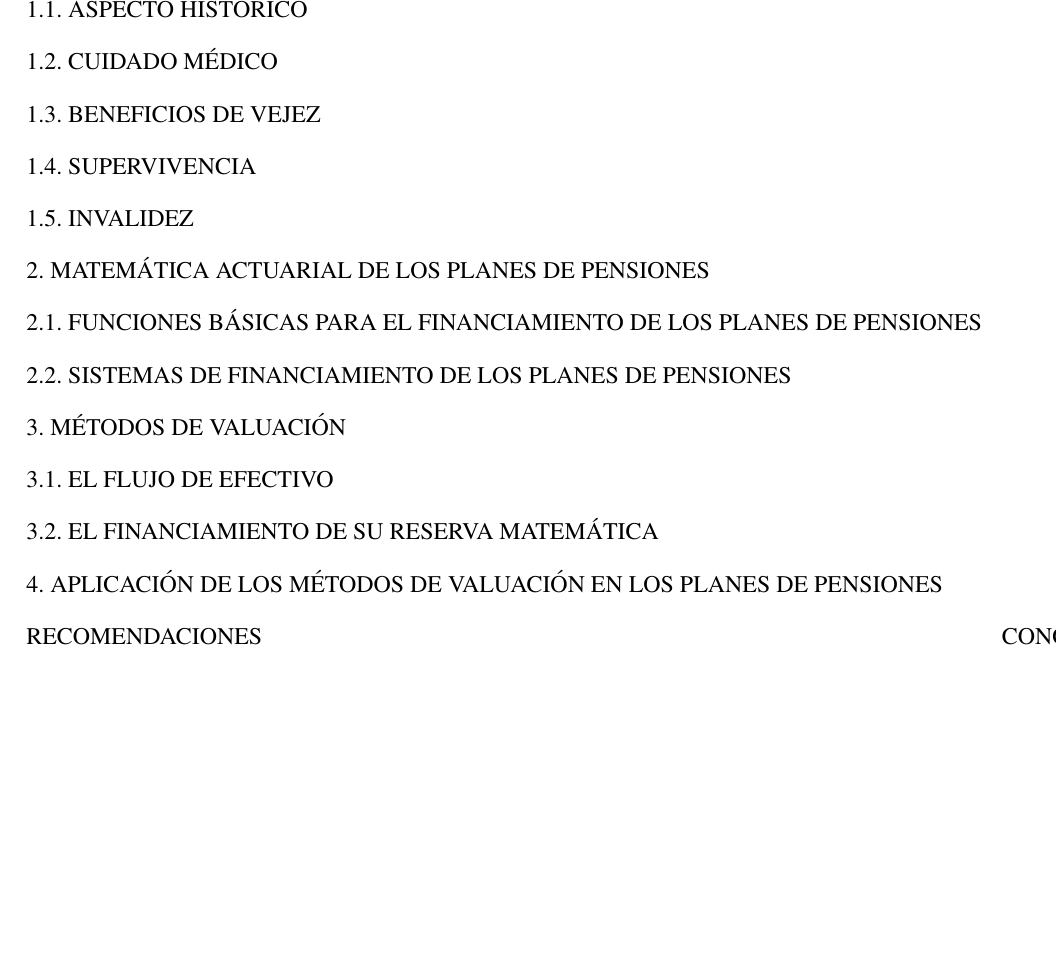
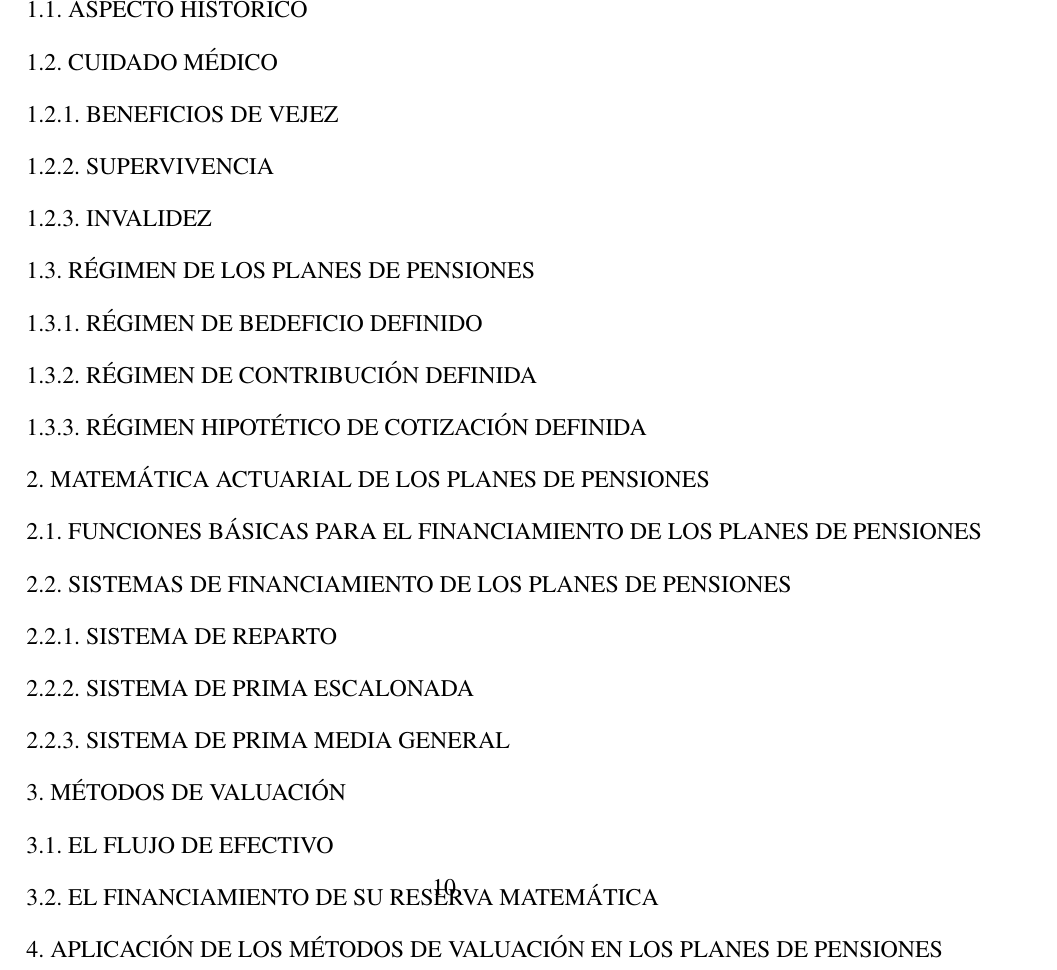
Before and after one commit to EAnali/Protocolo, a LaTeX document (protocolo valuación actuarial.tex): part of page 9 of 11 before the commit and part of page 10 of 12 after it, cut so that both start at the same text, the shorter picture padded with empty space. Compiled offline with pdfLaTeX.

Commit message:
indice
reestructuración del indice 3/3/17

```diff
--- a/protocolo valuación actuarial.tex
+++ b/protocolo valuación actuarial.tex
@@ -170,19 +170,26 @@ El índice preliminar del trabajo de graduación es el siguiente
 &\text{1. PLANES DE PENSIONES}\\
 &\text{1.1. ASPECTO HISTÓRICO }\\
 &\text{1.2. CUIDADO MÉDICO }\\
-&\text{1.3. BENEFICIOS DE VEJEZ}\\
-&\text{1.4. SUPERVIVENCIA}\\
-&\text{1.5. INVALIDEZ }\\
+&\text{1.2.1. BENEFICIOS DE VEJEZ}\\
+&\text{1.2.2. SUPERVIVENCIA}\\
+&\text{1.2.3. INVALIDEZ }\\
+&\text{1.3. RÉGIMEN DE LOS PLANES DE PENSIONES}\\
+&\text{1.3.1. RÉGIMEN DE BEDEFICIO DEFINIDO}\\
+&\text{1.3.2. RÉGIMEN DE CONTRIBUCIÓN DEFINIDA}\\
+&\text{1.3.3. RÉGIMEN HIPOTÉTICO DE COTIZACIÓN DEFINIDA}\\
 &\text{2. MATEMÁTICA ACTUARIAL DE LOS PLANES DE PENSIONES}\\
 &\text{2.1. FUNCIONES BÁSICAS PARA EL FINANCIAMIENTO DE LOS PLANES DE PENSIONES}\\
 &\text{2.2. SISTEMAS DE FINANCIAMIENTO DE LOS PLANES DE PENSIONES}\\
+&\text{2.2.1. SISTEMA DE REPARTO}\\
+&\text{2.2.2. SISTEMA DE PRIMA ESCALONADA}\\
+&\text{2.2.3. SISTEMA DE PRIMA MEDIA GENERAL}\\
 &\text{3. MÉTODOS DE VALUACIÓN}\\
 &\text{3.1. EL FLUJO DE EFECTIVO}\\
 &\text{3.2. EL FINANCIAMIENTO DE SU RESERVA MATEMÁTICA }\\
 &\text{4. APLICACIÓN DE LOS MÉTODOS DE VALUACIÓN EN LOS PLANES DE PENSIONES}\\
-&\text{RECOMENDACIONES}
-&\text{CONCLUSIONES}
-&\text{BIBLIOGRAFÍA} % publicaciones que no se citaron pero sirvieron para la elaboración del trabajo
+&\text{RECOMENDACIONES}\\
+&\text{CONCLUSIONES}\\
+&\text{BIBLIOGRAFÍA}
 \end{align*}
 
 % % % % % % % % % % % % % % % % % % % % % % % % % % % % % % % % % % % % % % % %
```
